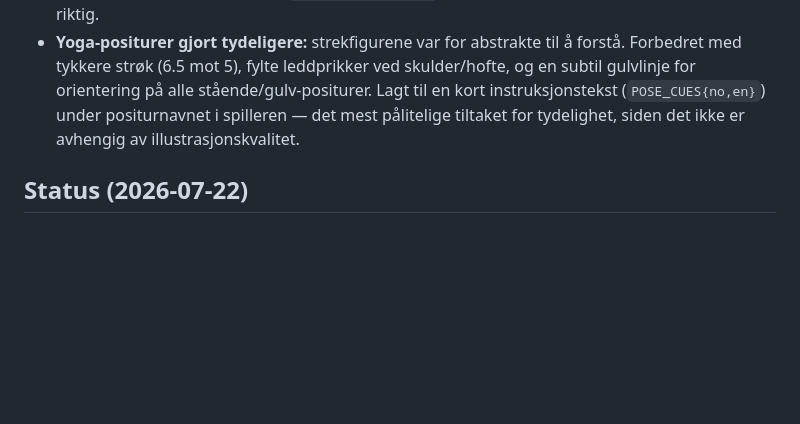
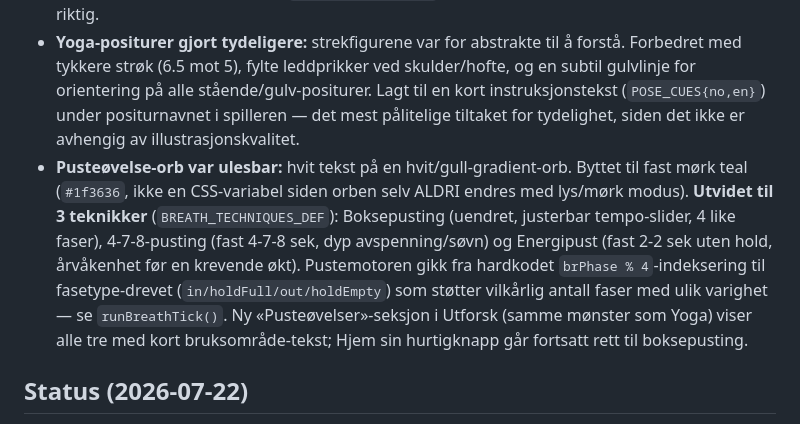
Before and after one commit to Kricliff/keelstone, a Markdown page: CLAUDE.md, the part around the change. Rendered like a GitHub page; blank space fills up the shorter version.

Commit message:
Document breathing orb contrast fix and 3-technique breathing system

```diff
--- a/CLAUDE.md
+++ b/CLAUDE.md
@@ -83,6 +83,7 @@ Fullstendig UX-oppgradering, gjort etter research på ledende meditasjons-/menta
 - **⚠️ KRITISK BUG FIKSET — yoga-spilleren hang og lot seg ikke lukke.** Rotårsak: `finishYoga()` erstattet `.btnRow`s innerHTML permanent med en enkelt Lukk-knapp (fjernet `#yogaPauseBtn`/`#yogaSkipBtn` fra DOM-et for godt). Neste gang `openYoga()` kjørte, kastet den en TypeError på `document.getElementById('yogaSkipBtn').textContent = ...` FØR `.show`-klassen ble lagt til — appen så ut til å henge fordi overlayen aldri egentlig åpnet seg riktig, eller satt fast i en korrupt tilstand. **Fikset ved å bygge om hele yoga-spilleren til å alltid re-rendre BÅDE `#yogaStage` og `#yogaBtnRow` fra `yogaState` ved hver endring** (samme render-fra-state-mønster som resten av appen bruker), i stedet for kirurgisk DOM-mutasjon på enkeltelementer. **How to apply:** denne kirurgiske-DOM-mutasjon-fellen kan skje igjen i andre fullskjerm-overlays (`#ritualOverlay`, `#breathOverlay`) hvis noen legger til en «ferdig»-tilstand der — sjekk alltid at et element du fjerner via `innerHTML =` ikke er noe en senere funksjon prøver å `getElementById` på nytt. Foretrekk containere med stabile id-er (`#yogaStage`, `#yogaBtnRow`) fremfor id-er på individuelle underelementer som kan bli overskrevet.
 - **Header-logo:** `<span class="mark">K</span>` (hardkodet bokstav) i header og onboarding var IKKE app-ikonet — det var en helt egen, glemt plassholder. Byttet til faktisk SVG av konsentriske ringer (samme motiv som splash/favicon) via ny `appMark(size)`-hjelpefunksjon. Ikke forveksle med det native iOS-appikonet (`AppIcon.appiconset`), som er en helt separat ting og allerede riktig.
 - **Yoga-positurer gjort tydeligere:** strekfigurene var for abstrakte til å forstå. Forbedret med tykkere strøk (6.5 mot 5), fylte leddprikker ved skulder/hofte, og en subtil gulvlinje for orientering på alle stående/gulv-positurer. Lagt til en kort instruksjonstekst (`POSE_CUES{no,en}`) under positurnavnet i spilleren — det mest pålitelige tiltaket for tydelighet, siden det ikke er avhengig av illustrasjonskvalitet.
+- **Pusteøvelse-orb var ulesbar:** hvit tekst på en hvit/gull-gradient-orb. Byttet til fast mørk teal (`#1f3636`, ikke en CSS-variabel siden orben selv ALDRI endres med lys/mørk modus). **Utvidet til 3 teknikker** (`BREATH_TECHNIQUES_DEF`): Boksepusting (uendret, justerbar tempo-slider, 4 like faser), 4-7-8-pusting (fast 4-7-8 sek, dyp avspenning/søvn) og Energipust (fast 2-2 sek uten hold, årvåkenhet før en krevende økt). Pustemotoren gikk fra hardkodet `brPhase % 4`-indeksering til fasetype-drevet (`in/holdFull/out/holdEmpty`) som støtter vilkårlig antall faser med ulik varighet — se `runBreathTick()`. Ny «Pusteøvelser»-seksjon i Utforsk (samme mønster som Yoga) viser alle tre med kort bruksområde-tekst; Hjem sin hurtigknapp går fortsatt rett til boksepusting.
 
 ## Status (2026-07-22)
 
```
